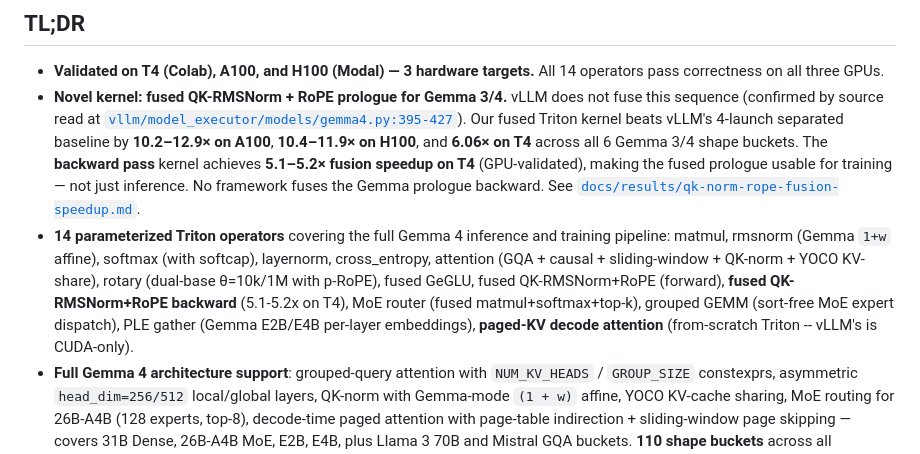
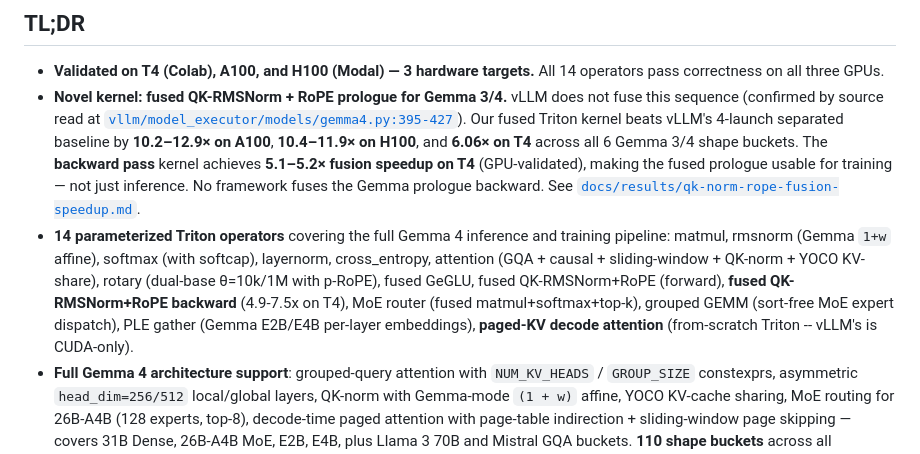
Before and after one commit to PwnKit-Labs/noeris, a Markdown page: README.md, the part around the change. GitHub-like rendering.

```diff
--- a/README.md
+++ b/README.md
@@ -6,7 +6,7 @@ Autonomous GPU kernel search with parameterized Triton templates, shape-indexed
 
 - **Validated on T4 (Colab), A100, and H100 (Modal) — 3 hardware targets.** All 14 operators pass correctness on all three GPUs.
 - **Novel kernel: fused QK-RMSNorm + RoPE prologue for Gemma 3/4.** vLLM does not fuse this sequence (confirmed by source read at [`vllm/model_executor/models/gemma4.py:395-427`](https://github.com/vllm-project/vllm/pull/38826)). Our fused Triton kernel beats vLLM's 4-launch separated baseline by **10.2–12.9× on A100**, **10.4–11.9× on H100**, and **6.06× on T4** across all 6 Gemma 3/4 shape buckets. The **backward pass** kernel achieves **5.1–5.2× fusion speedup on T4** (GPU-validated), making the fused prologue usable for training — not just inference. No framework fuses the Gemma prologue backward. See [`docs/results/qk-norm-rope-fusion-speedup.md`](docs/results/qk-norm-rope-fusion-speedup.md).
-- **14 parameterized Triton operators** covering the full Gemma 4 inference and training pipeline: matmul, rmsnorm (Gemma `1+w` affine), softmax (with softcap), layernorm, cross_entropy, attention (GQA + causal + sliding-window + QK-norm + YOCO KV-share), rotary (dual-base θ=10k/1M with p-RoPE), fused GeGLU, fused QK-RMSNorm+RoPE (forward), **fused QK-RMSNorm+RoPE backward** (5.1-5.2x on T4), MoE router (fused matmul+softmax+top-k), grouped GEMM (sort-free MoE expert dispatch), PLE gather (Gemma E2B/E4B per-layer embeddings), **paged-KV decode attention** (from-scratch Triton -- vLLM's is CUDA-only).
+- **14 parameterized Triton operators** covering the full Gemma 4 inference and training pipeline: matmul, rmsnorm (Gemma `1+w` affine), softmax (with softcap), layernorm, cross_entropy, attention (GQA + causal + sliding-window + QK-norm + YOCO KV-share), rotary (dual-base θ=10k/1M with p-RoPE), fused GeGLU, fused QK-RMSNorm+RoPE (forward), **fused QK-RMSNorm+RoPE backward** (4.9-7.5x on T4), MoE router (fused matmul+softmax+top-k), grouped GEMM (sort-free MoE expert dispatch), PLE gather (Gemma E2B/E4B per-layer embeddings), **paged-KV decode attention** (from-scratch Triton -- vLLM's is CUDA-only).
 - **Full Gemma 4 architecture support**: grouped-query attention with `NUM_KV_HEADS` / `GROUP_SIZE` constexprs, asymmetric `head_dim=256/512` local/global layers, QK-norm with Gemma-mode `(1 + w)` affine, YOCO KV-cache sharing, MoE routing for 26B-A4B (128 experts, top-8), decode-time paged attention with page-table indirection + sliding-window page skipping — covers 31B Dense, 26B-A4B MoE, E2B, E4B, plus Llama 3 70B and Mistral GQA buckets. **110 shape buckets** across all operators, **606 unit tests**.
 - **Learned feasibility**: shared-memory filter removed, bandit learns per-shape config feasibility from runtime failures. Zero hardcoded priors.
 - **Learned GBR cost model**: R² = 0.94 on 516 training points; A100-trained rankings transfer to H100 with Spearman ρ = **0.967**.
```
Also changed, not shown: docs/paper/noeris.md (+1 -1 lines).
